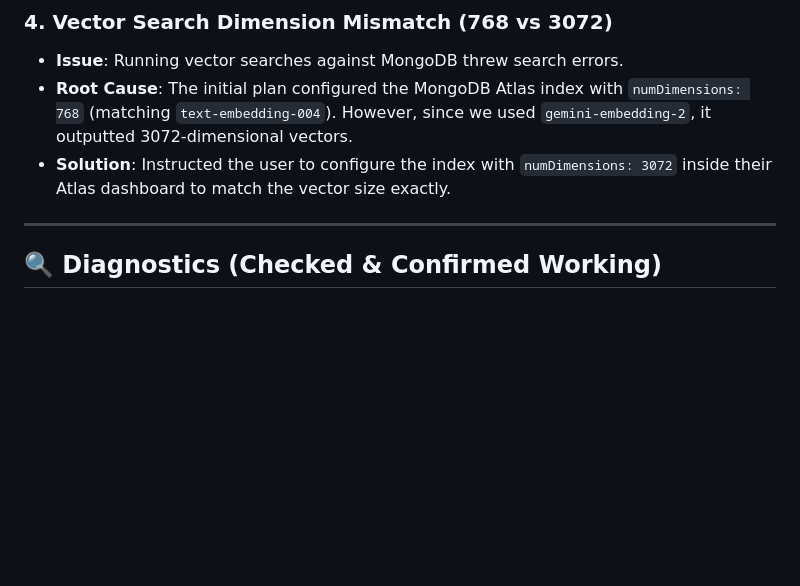
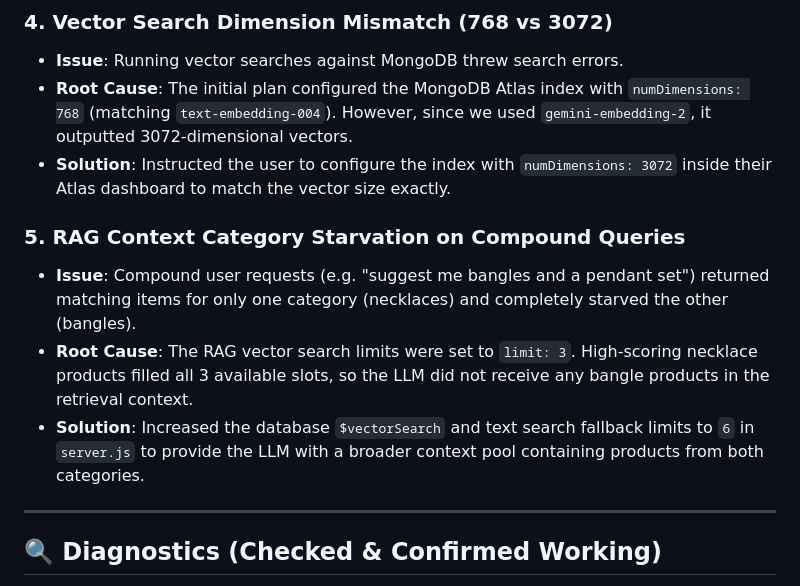
Before and after one commit to Sehejvir-Singh24/THE-ZEWAR-BOUITQUE, a Markdown page: CHANGES_AND_LEARNINGS.md, the part around the change. Drawn GitHub-style; blank space fills up the shorter version.

Commit message:
docs: Update codebase explainer and changes log with search limit details

```diff
--- a/CHANGES_AND_LEARNINGS.md
+++ b/CHANGES_AND_LEARNINGS.md
@@ -67,6 +67,11 @@ This document records the incremental features, structural fixes, debugging path
 * **Root Cause**: The initial plan configured the MongoDB Atlas index with `numDimensions: 768` (matching `text-embedding-004`). However, since we used `gemini-embedding-2`, it outputted 3072-dimensional vectors.
 * **Solution**: Instructed the user to configure the index with `numDimensions: 3072` inside their Atlas dashboard to match the vector size exactly.
 
+### 5. RAG Context Category Starvation on Compound Queries
+* **Issue**: Compound user requests (e.g. "suggest me bangles and a pendant set") returned matching items for only one category (necklaces) and completely starved the other (bangles).
+* **Root Cause**: The RAG vector search limits were set to `limit: 3`. High-scoring necklace products filled all 3 available slots, so the LLM did not receive any bangle products in the retrieval context.
+* **Solution**: Increased the database `$vectorSearch` and text search fallback limits to `6` in `server.js` to provide the LLM with a broader context pool containing products from both categories.
+
 ---
 
 ## 🔍 Diagnostics (Checked & Confirmed Working)
```
Also changed, not shown: CODEBASE_EXPLAINER.md (+1 -1 lines).
